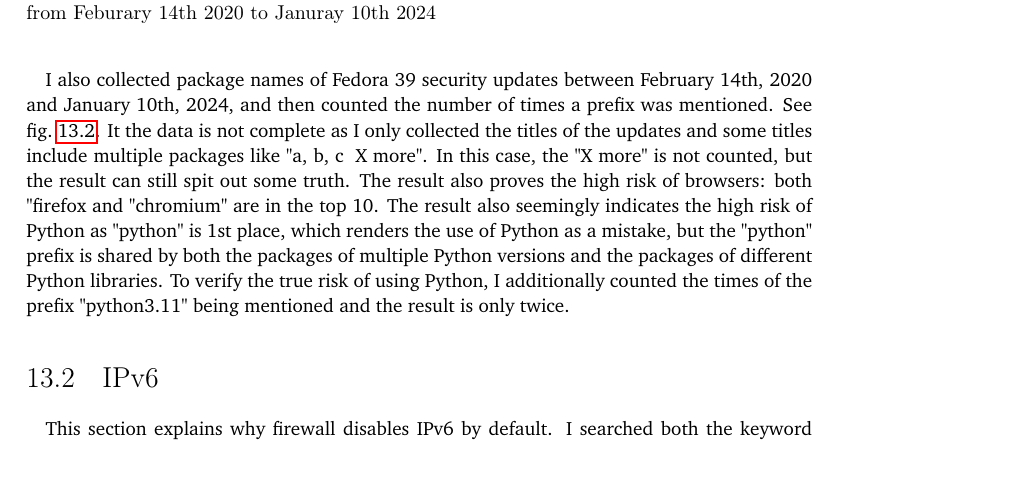
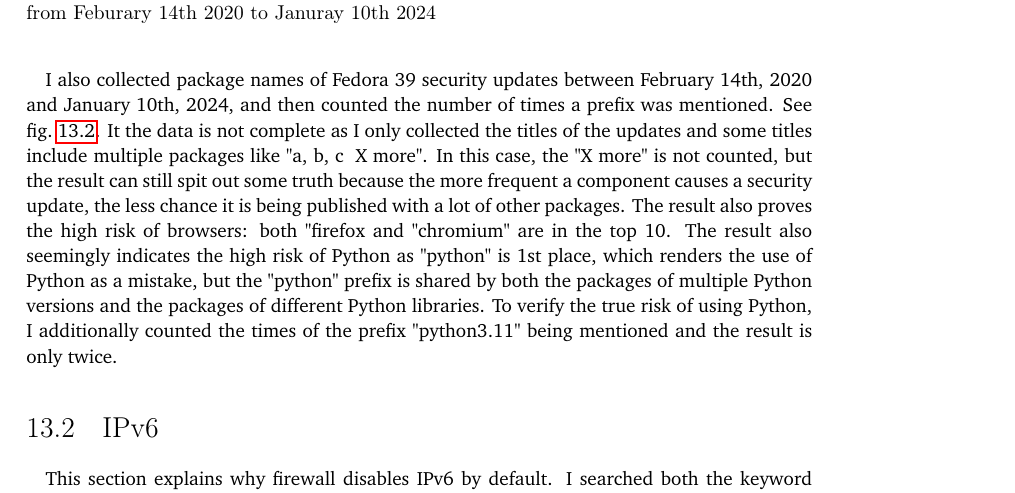
Before and after one commit to YongBinnnnnnnnnnnnnnnnnnnnnnnnnnnnnnnnn/hood, a LaTeX thesis (paper/paper.tex): part of page 59 of 71, cut so that both start at the same text, the shorter picture padded with empty space. Compiled offline with pdfLaTeX.

Commit message:
Update paper.tex

```diff
--- a/paper/paper.tex
+++ b/paper/paper.tex
@@ -688,7 +688,7 @@ It also demonstrates why firewall disables wireless by default: Both "Wi-Fi" and
   \label{fig:fedora-sec-update}
 \end{figure}
 \paragraph{}
-I also collected package names of Fedora 39 security updates between February 14th, 2020 and January 10th, 2024, and then counted the number of times a prefix was mentioned. See \cref{fig:fedora-sec-update}. It the data is not complete as I only collected the titles of the updates and some titles include multiple packages like "a, b, c & X more". In this case, the "X more" is not counted, but the result can still spit out some truth. The result also proves the high risk of browsers: both "firefox and "chromium" are in the top 10. The result also seemingly indicates the high risk of Python as "python" is 1st place, which renders the use of Python as a mistake, but the "python" prefix is shared by both the packages of multiple Python versions and the packages of different Python libraries. To verify the true risk of using Python, I additionally counted the times of the prefix "python3.11" being mentioned and the result is only twice.
+I also collected package names of Fedora 39 security updates between February 14th, 2020 and January 10th, 2024, and then counted the number of times a prefix was mentioned. See \cref{fig:fedora-sec-update}. It the data is not complete as I only collected the titles of the updates and some titles include multiple packages like "a, b, c & X more". In this case, the "X more" is not counted, but the result can still spit out some truth because the more frequent a component causes a security update, the less chance it is being published with a lot of other packages. The result also proves the high risk of browsers: both "firefox and "chromium" are in the top 10. The result also seemingly indicates the high risk of Python as "python" is 1st place, which renders the use of Python as a mistake, but the "python" prefix is shared by both the packages of multiple Python versions and the packages of different Python libraries. To verify the true risk of using Python, I additionally counted the times of the prefix "python3.11" being mentioned and the result is only twice.
 
 \section{IPv6}
 \paragraph{}
```
